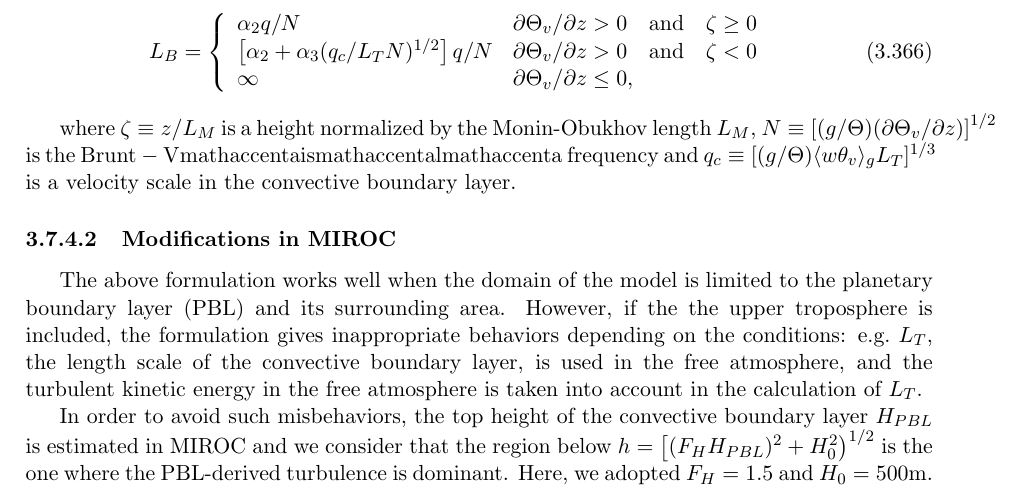
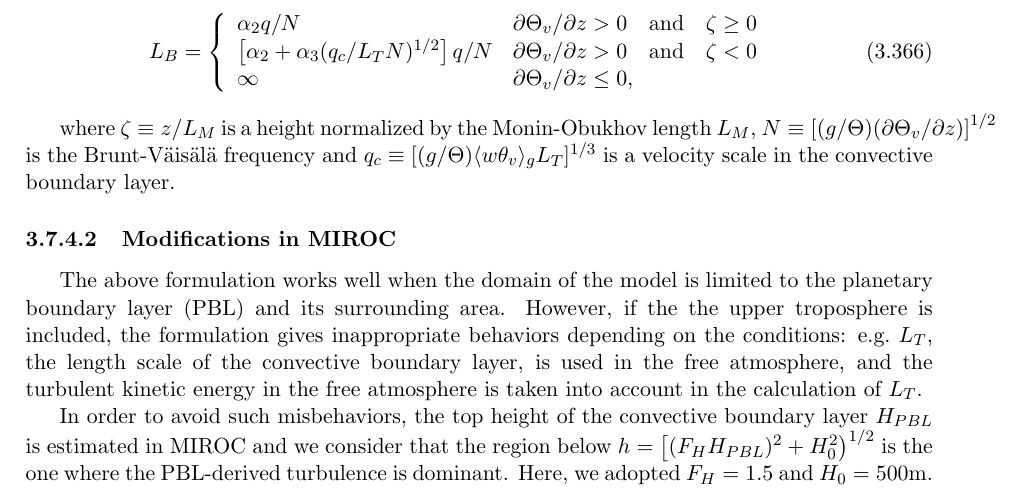
Before and after one commit to MIROC-DOC/model_description, a LaTeX document (draft/agcm.tex, which reads draft/p-dif_en.tex): part of page 102 of 136, cut so that both start at the same text. Compiled offline with pdfLaTeX.

Commit message:
aウムラウトを全回避

```diff
--- a/draft/p-dif_en.tex
+++ b/draft/p-dif_en.tex
@@ -179,8 +179,8 @@ L_B=\left\{
   \right.
 \end{eqnarray}
 
-where \(\zeta\equiv z/L_M\) is a height normalized by the Monin-Obukhov length \(L_M\), \(N\equiv\left[(g/\Theta)(\partial\Theta_v/\partial z)\right]^{1/2}\) is the
-\(\mathrm{Brunt-V\\mathaccent{a}is\\mathaccent{a}l\\mathaccent{a}}\) frequency and \(q_c\equiv [(g/\Theta)\langle w\theta_v \rangle_gL_T]^{1/3}\) is a velocity scale in the convective boundary layer.
+where \(\zeta\equiv z/L_M\) is a height normalized by the Monin-Obukhov length \(L_M\), \(N\equiv\left[(g/\Theta)(\partial\Theta_v/\partial z)\right]^{1/2}\) is the Brunt-V\"{a}is\"{a}l\"{a}
+frequency and \(q_c\equiv [(g/\Theta)\langle w\theta_v \rangle_gL_T]^{1/3}\) is a velocity scale in the convective boundary layer.
 
 \hypertarget{modifications-in-miroc}{%
 \paragraph{Modifications in MIROC}\label{modifications-in-miroc}}
```
Also changed, not shown: draft/p-dif_en.md (+1 -1 lines), draft/p-grav.tex (+2 -2 lines), draft/agcm.pdf, 1 other file.
